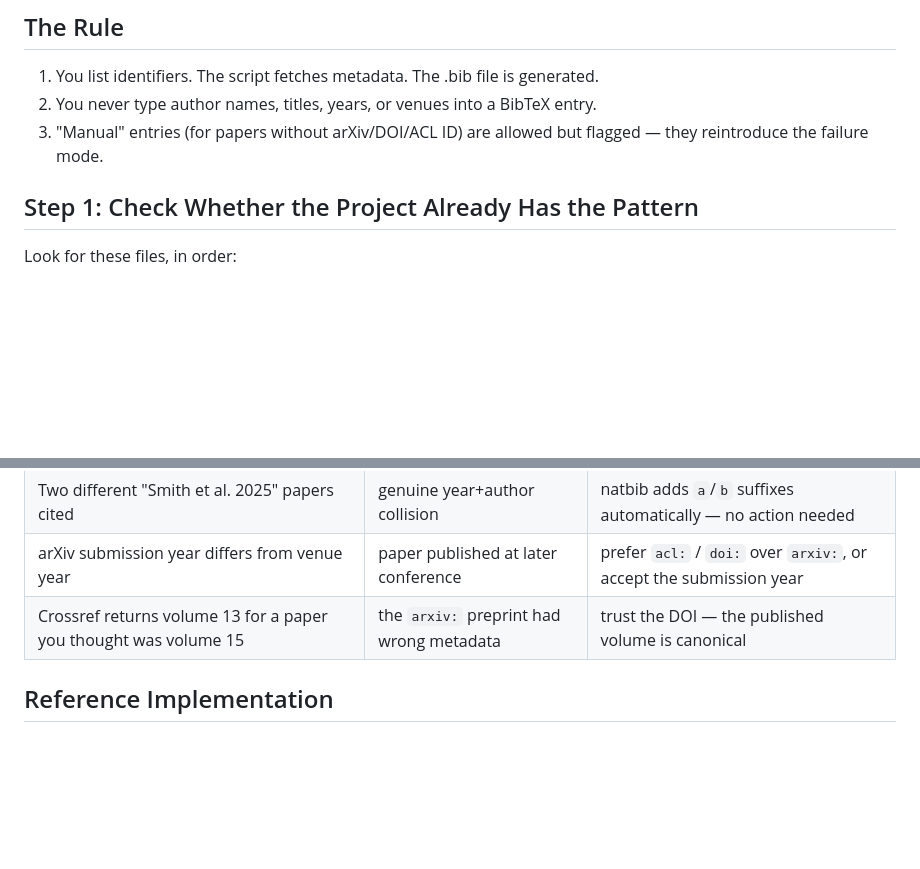
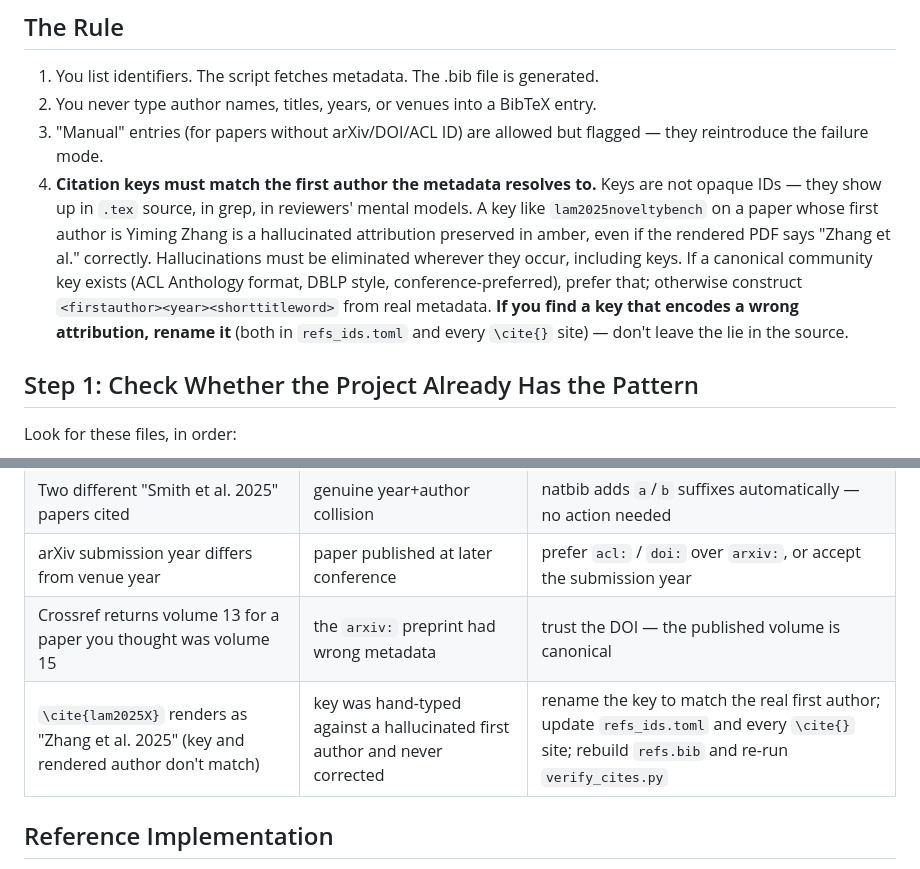
Before and after one commit to AMindToThink/claude-code-settings, a Markdown page: skills/bibliography-from-ids/SKILL.md, 2 parts joined by grey strips. Rendered like a GitHub page; blank space fills up the shorter version.

Commit message:
bibliography-from-ids: add citation-key attribution rule
Adds a new rule that citation keys must match the first author the
metadata resolves to, not the name a hallucination originally encoded.
Includes a new edge-cases row for the key/rendered-author mismatch.

Co-Authored-By: Claude Opus 4.7 (1M context) <noreply@anthropic.com>

```diff
--- a/skills/bibliography-from-ids/SKILL.md
+++ b/skills/bibliography-from-ids/SKILL.md
@@ -37,6 +37,7 @@ If the user types `\cite{foo}` and `foo` isn't in the bib yet, this skill applie
 1. You list identifiers. The script fetches metadata. The .bib file is generated.
 2. You never type author names, titles, years, or venues into a BibTeX entry.
 3. "Manual" entries (for papers without arXiv/DOI/ACL ID) are allowed but flagged — they reintroduce the failure mode.
+4. **Citation keys must match the first author the metadata resolves to.** Keys are not opaque IDs — they show up in `.tex` source, in grep, in reviewers' mental models. A key like `lam2025noveltybench` on a paper whose first author is Yiming Zhang is a hallucinated attribution preserved in amber, even if the rendered PDF says "Zhang et al." correctly. Hallucinations must be eliminated wherever they occur, including keys. If a canonical community key exists (ACL Anthology format, DBLP style, conference-preferred), prefer that; otherwise construct `<firstauthor><year><shorttitleword>` from real metadata. **If you find a key that encodes a wrong attribution, rename it** (both in `refs_ids.toml` and every `\cite{}` site) — don't leave the lie in the source.
 
 ## Step 1: Check Whether the Project Already Has the Pattern
 
@@ -174,6 +175,7 @@ Be explicit with the user about the system's limits:
 | Two different "Smith et al. 2025" papers cited | genuine year+author collision | natbib adds `a`/`b` suffixes automatically — no action needed |
 | arXiv submission year differs from venue year | paper published at later conference | prefer `acl:` / `doi:` over `arxiv:`, or accept the submission year |
 | Crossref returns volume 13 for a paper you thought was volume 15 | the `arxiv:` preprint had wrong metadata | trust the DOI — the published volume is canonical |
+| `\cite{lam2025X}` renders as "Zhang et al. 2025" (key and rendered author don't match) | key was hand-typed against a hallucinated first author and never corrected | rename the key to match the real first author; update `refs_ids.toml` and every `\cite{}` site; rebuild `refs.bib` and re-run `verify_cites.py` |
 
 ## Reference Implementation
 
```
